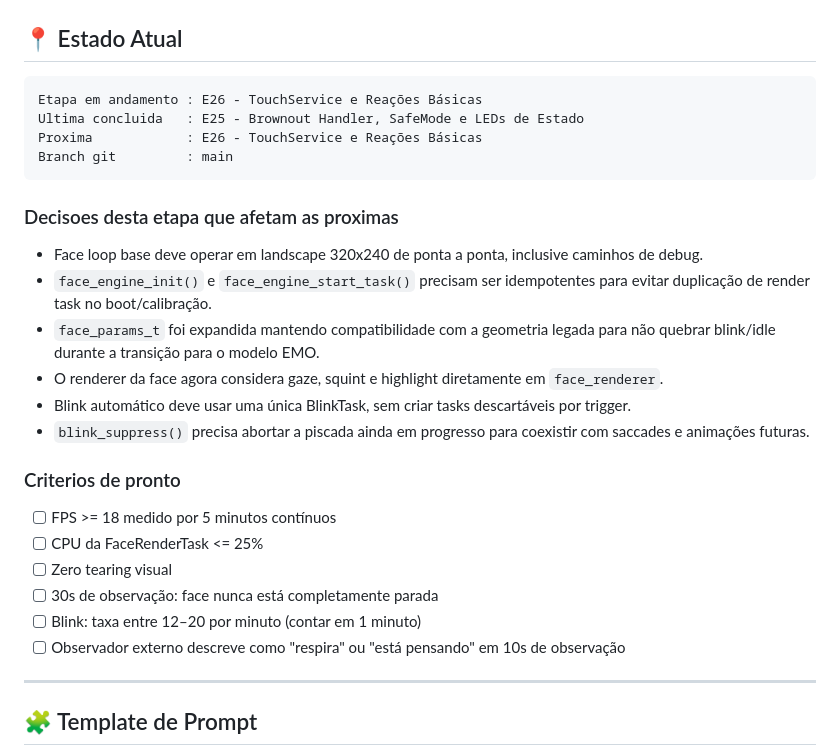
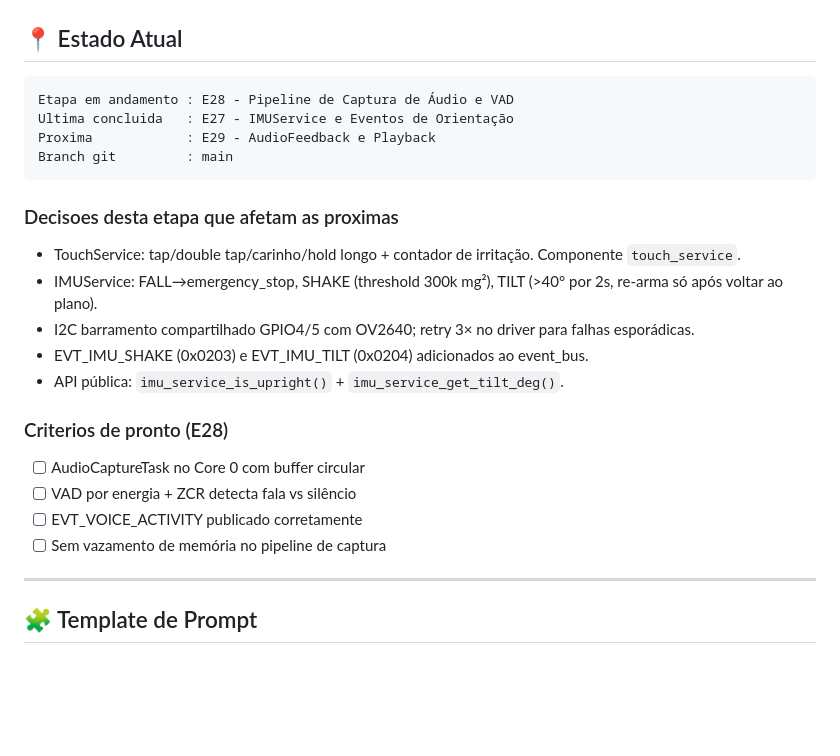
Before and after one commit to Tauser/NodeBot-OS, a Markdown page: CLAUDE.md, the part around the change. GitHub-like rendering; blank space fills up the shorter version.

Commit message:
chore: avança estado para E28 — E27 concluída
Co-Authored-By: Claude Sonnet 4.6 <noreply@anthropic.com>

````diff
--- a/CLAUDE.md
+++ b/CLAUDE.md
@@ -207,27 +207,24 @@ Detalhes completos com codigo em `docs/ETAPAS_CRITICAS.md`.
 ## 📍 Estado Atual
 
 ```
-Etapa em andamento : E26 - TouchService e Reações Básicas
-Ultima concluida   : E25 - Brownout Handler, SafeMode e LEDs de Estado
-Proxima            : E26 - TouchService e Reações Básicas
+Etapa em andamento : E28 - Pipeline de Captura de Áudio e VAD
+Ultima concluida   : E27 - IMUService e Eventos de Orientação
+Proxima            : E29 - AudioFeedback e Playback
 Branch git         : main
 ```
 
 ### Decisoes desta etapa que afetam as proximas
-- Face loop base deve operar em landscape 320x240 de ponta a ponta, inclusive caminhos de debug.
-- `face_engine_init()` e `face_engine_start_task()` precisam ser idempotentes para evitar duplicação de render task no boot/calibração.
-- `face_params_t` foi expandida mantendo compatibilidade com a geometria legada para não quebrar blink/idle durante a transição para o modelo EMO.
-- O renderer da face agora considera gaze, squint e highlight diretamente em `face_renderer`.
-- Blink automático deve usar uma única BlinkTask, sem criar tasks descartáveis por trigger.
-- `blink_suppress()` precisa abortar a piscada ainda em progresso para coexistir com saccades e animações futuras.
+- TouchService: tap/double tap/carinho/hold longo + contador de irritação. Componente `touch_service`.
+- IMUService: FALL→emergency_stop, SHAKE (threshold 300k mg²), TILT (>40° por 2s, re-arma só após voltar ao plano).
+- I2C barramento compartilhado GPIO4/5 com OV2640; retry 3× no driver para falhas esporádicas.
+- EVT_IMU_SHAKE (0x0203) e EVT_IMU_TILT (0x0204) adicionados ao event_bus.
+- API pública: `imu_service_is_upright()` + `imu_service_get_tilt_deg()`.
 
-### Criterios de pronto
-- [ ] FPS >= 18 medido por 5 minutos contínuos
-- [ ] CPU da FaceRenderTask <= 25%
-- [ ] Zero tearing visual
-- [ ] 30s de observação: face nunca está completamente parada
-- [ ] Blink: taxa entre 12–20 por minuto (contar em 1 minuto)
-- [ ] Observador externo descreve como "respira" ou "está pensando" em 10s de observação
+### Criterios de pronto (E28)
+- [ ] AudioCaptureTask no Core 0 com buffer circular
+- [ ] VAD por energia + ZCR detecta fala vs silêncio
+- [ ] EVT_VOICE_ACTIVITY publicado corretamente
+- [ ] Sem vazamento de memória no pipeline de captura
 
 ---
 
````
